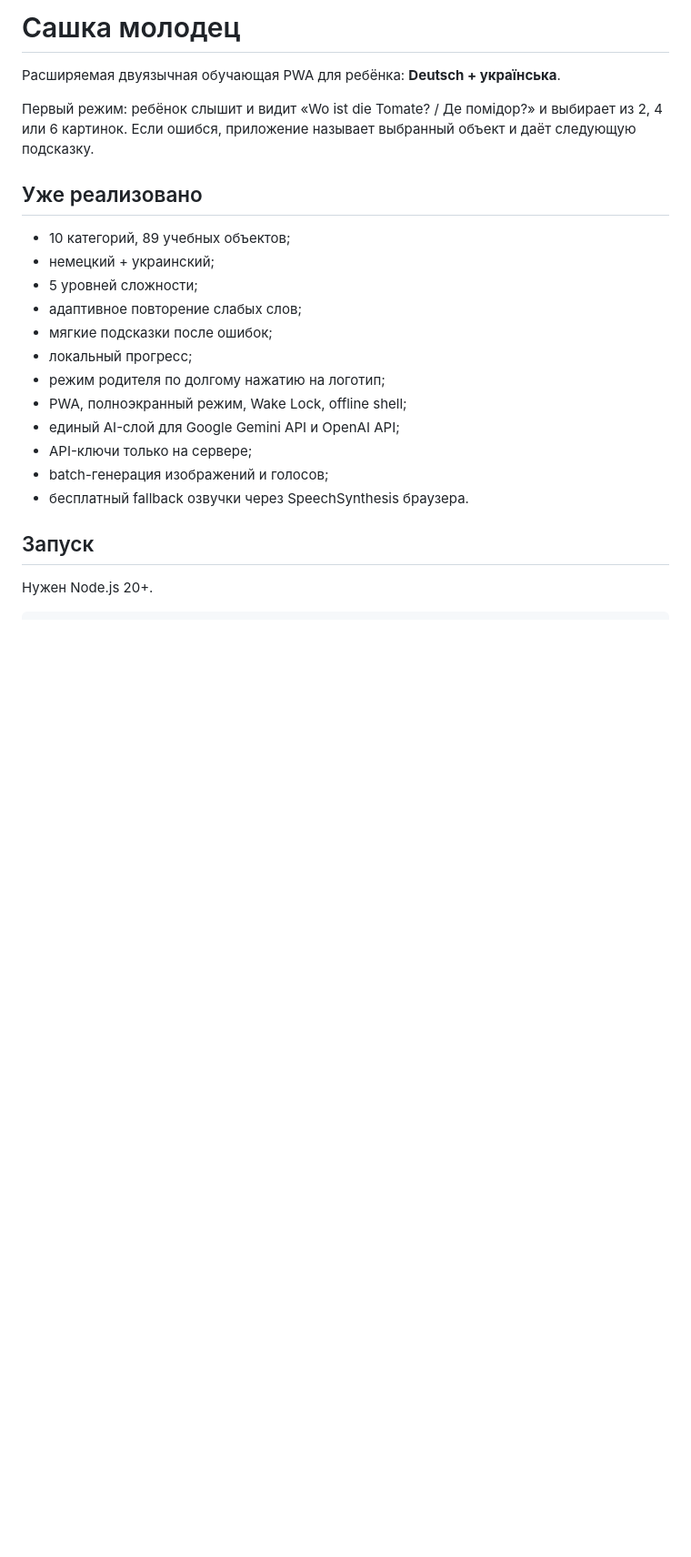
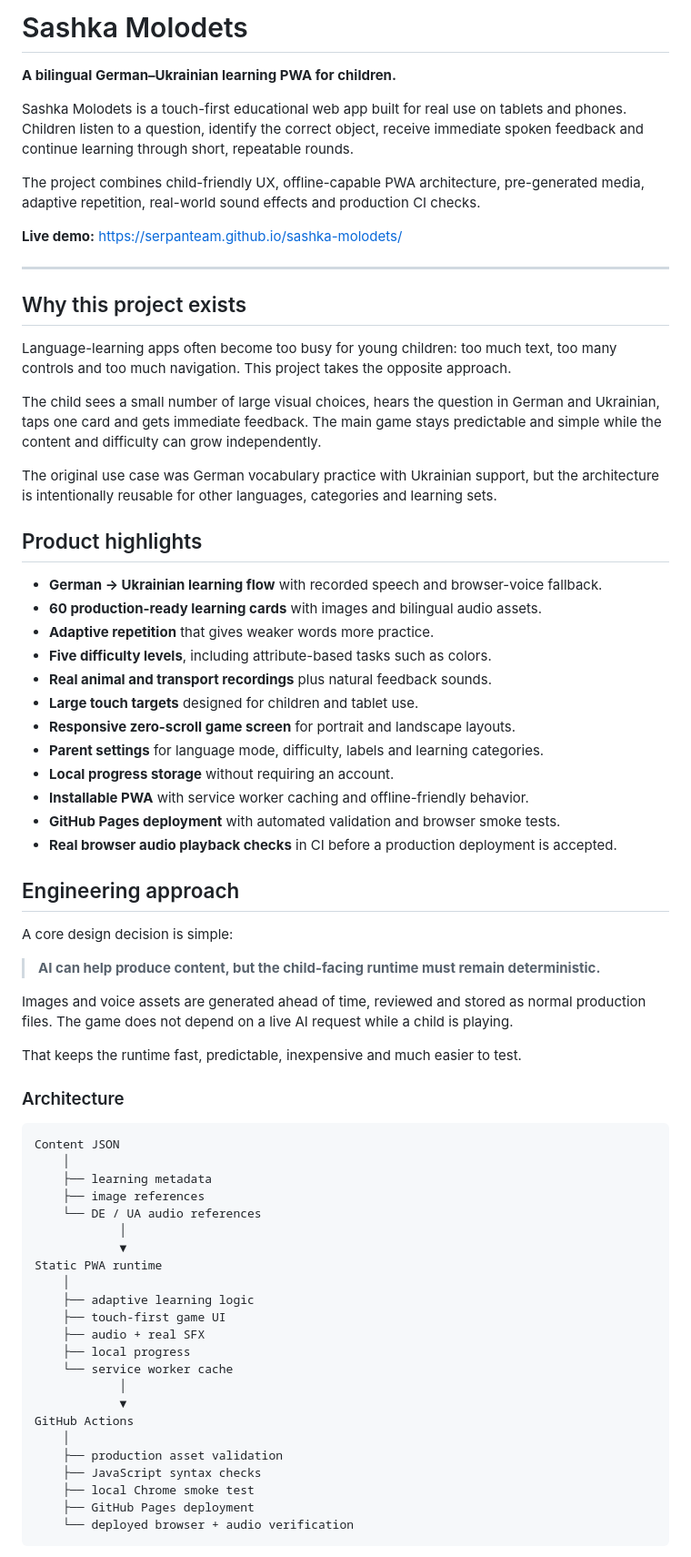
Before and after one commit to SerPanTeam/sashka-molodets, a Markdown page: README.md, the part around one of its changes. Shown at 91% size. Drawn GitHub-style; blank space fills up the shorter version.

Commit message:
docs: rewrite README as a portfolio-ready product case study

````diff
--- a/README.md
+++ b/README.md
@@ -1,24 +1,73 @@
-# Сашка молодец
+# Sashka Molodets
 
-Расширяемая двуязычная обучающая PWA для ребёнка: **Deutsch + українська**.
+**A bilingual German–Ukrainian learning PWA for children.**
 
-Первый режим: ребёнок слышит и видит «Wo ist die Tomate? / Де помідор?» и выбирает из 2, 4 или 6 картинок. Если ошибся, приложение называет выбранный объект и даёт следующую подсказку.
+Sashka Molodets is a touch-first educational web app built for real use on tablets and phones. Children listen to a question, identify the correct object, receive immediate spoken feedback and continue learning through short, repeatable rounds.
 
-## Уже реализовано
+The project combines child-friendly UX, offline-capable PWA architecture, pre-generated media, adaptive repetition, real-world sound effects and production CI checks.
 
-- 10 категорий, 89 учебных объектов;
-- немецкий + украинский;
-- 5 уровней сложности;
-- адаптивное повторение слабых слов;
-- мягкие подсказки после ошибок;
-- локальный прогресс;
-- режим родителя по долгому нажатию на логотип;
-- PWA, полноэкранный режим, Wake Lock, offline shell;
-- единый AI-слой для Google Gemini API и OpenAI API;
-- API-ключи только на сервере;
-- batch-генерация изображений и голосов;
-- бесплатный fallback озвучки через SpeechSynthesis браузера.
+**Live demo:** https://serpanteam.github.io/sashka-molodets/
 
-## Запуск
+---
 
-Нужен Node.js 20+.
+## Why this project exists
+
+Language-learning apps often become too busy for young children: too much text, too many controls and too much navigation. This project takes the opposite approach.
+
+The child sees a small number of large visual choices, hears the question in German and Ukrainian, taps one card and gets immediate feedback. The main game stays predictable and simple while the content and difficulty can grow independently.
+
+The original use case was German vocabulary practice with Ukrainian support, but the architecture is intentionally reusable for other languages, categories and learning sets.
+
+## Product highlights
+
+- **German → Ukrainian learning flow** with recorded speech and browser-voice fallback.
+- **60 production-ready learning cards** with images and bilingual audio assets.
+- **Adaptive repetition** that gives weaker words more practice.
+- **Five difficulty levels**, including attribute-based tasks such as colors.
+- **Real animal and transport recordings** plus natural feedback sounds.
+- **Large touch targets** designed for children and tablet use.
+- **Responsive zero-scroll game screen** for portrait and landscape layouts.
+- **Parent settings** for language mode, difficulty, labels and learning categories.
+- **Local progress storage** without requiring an account.
+- **Installable PWA** with service worker caching and offline-friendly behavior.
+- **GitHub Pages deployment** with automated validation and browser smoke tests.
+- **Real browser audio playback checks** in CI before a production deployment is accepted.
+
+## Engineering approach
+
+A core design decision is simple:
+
+> **AI can help produce content, but the child-facing runtime must remain deterministic.**
+
+Images and voice assets are generated ahead of time, reviewed and stored as normal production files. The game does not depend on a live AI request while a child is playing.
+
+That keeps the runtime fast, predictable, inexpensive and much easier to test.
+
+### Architecture
+
+```text
+Content JSON
+    │
+    ├── learning metadata
+    ├── image references
+    └── DE / UA audio references
+            │
+            ▼
+Static PWA runtime
+    │
+    ├── adaptive learning logic
+    ├── touch-first game UI
+    ├── audio + real SFX
+    ├── local progress
+    └── service worker cache
+            │
+            ▼
+GitHub Actions
+    │
+    ├── production asset validation
+    ├── JavaScript syntax checks
+    ├── local Chrome smoke test
+    ├── GitHub Pages deployment
+    └── deployed browser + audio verification
+```
+
````
Also changed, not shown: other parts of README.md (+99 -40 lines).
